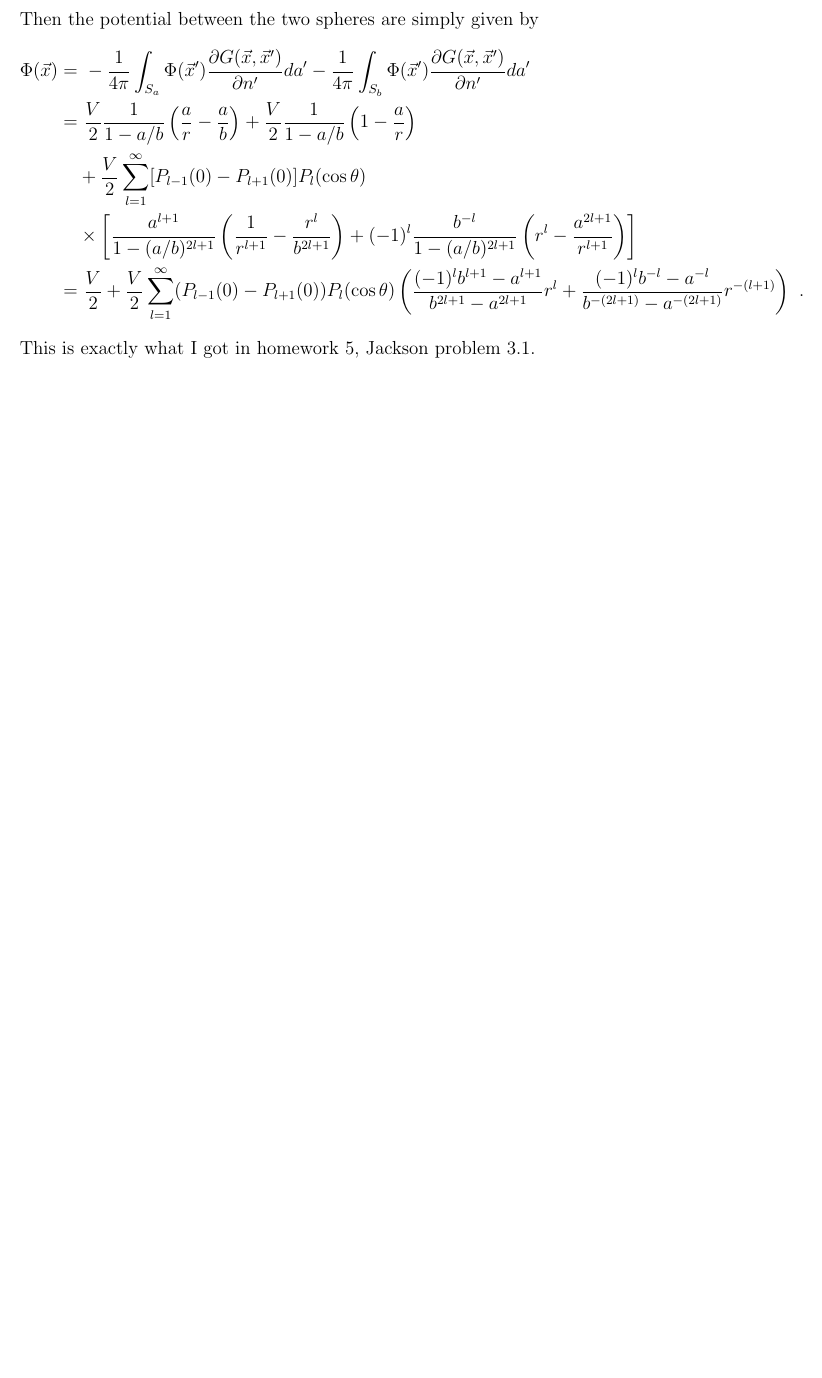
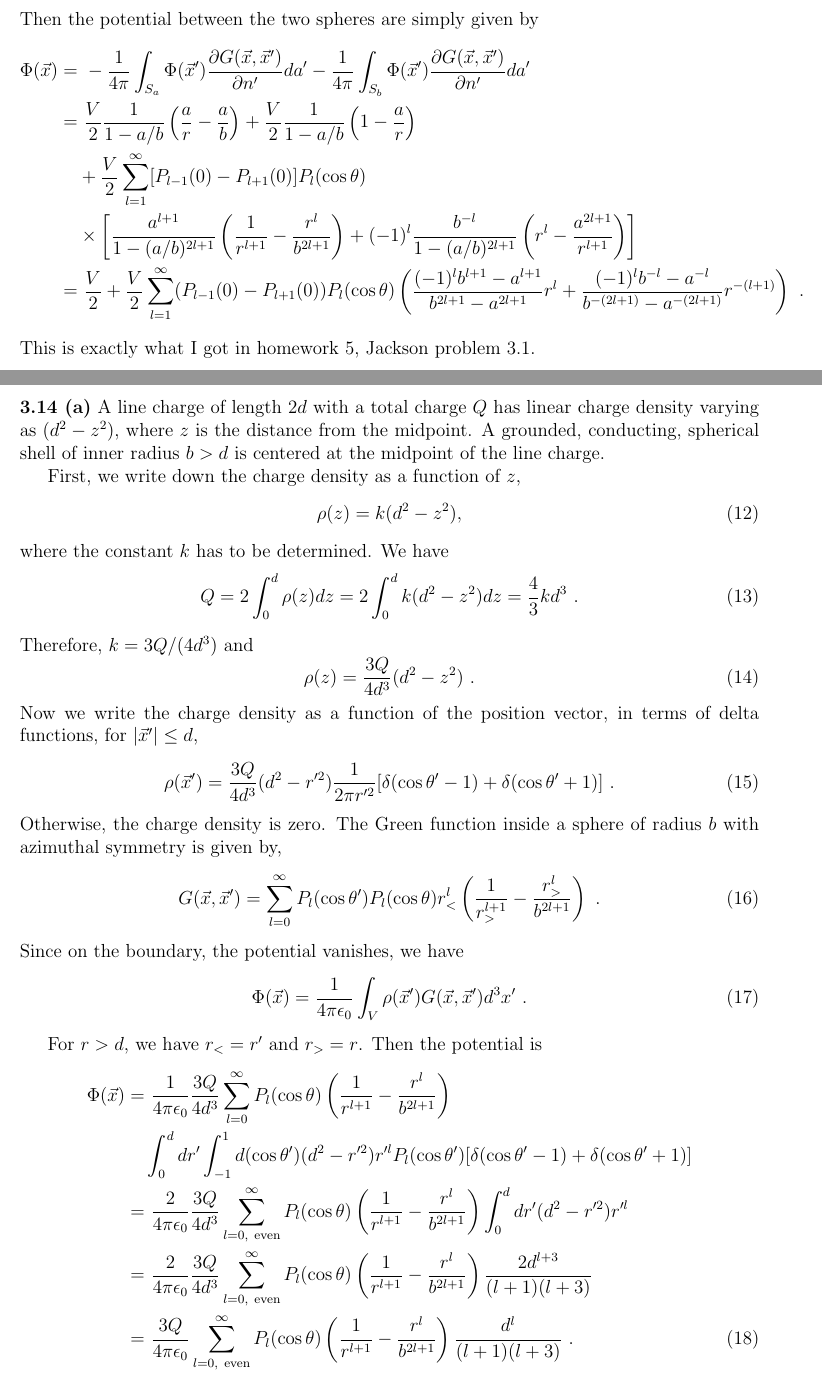
Before and after one commit to Derrick-Zhang/classical-electromagnetism, a LaTeX problem sheet (homework/hw7.tex): part of page 3 of 3 before the commit and two parts of pages 3 and 4 of 7 after it, the two joined at a grey line, cut so that both start at the same text, the shorter picture padded with empty space. Compiled offline with pdfLaTeX.

Commit message:
finish problem 3.14

```diff
--- a/homework/hw7.tex
+++ b/homework/hw7.tex
@@ -87,3 +87,54 @@ Then the potential between the two spheres are simply given by
 This is exactly what I got in homework 5, Jackson problem 3.1.
 
 \newpage
+\noindent{\bf 3.14 (a)} A line charge of length $2d$ with a total charge $Q$ has linear charge density varying as $(d^2 - z^2)$, where $z$ is the distance from the midpoint. A grounded, conducting, spherical shell of inner radius $b > d$ is centered at the midpoint of the line charge.
+
+First, we write down the charge density as a function of $z$,
+\begin{equation}
+    \rho(z) = k(d^2 - z^2),
+\end{equation}
+where the constant $k$ has to be determined. We have
+\begin{equation}
+    Q= 2\int_0^d \rho(z) dz = 2\int_0^d k(d^2 - z^2)dz = \frac{4}{3}k d^3~.
+\end{equation}
+Therefore, $k = 3 Q /(4 d^3)$ and
+\begin{equation}
+    \rho(z) = \frac{3Q}{4d^3}(d^2 - z^2)~.
+\end{equation}
+Now we write the charge density as a function of the position vector, in terms of delta functions, for $|\vec x'| \le d$,
+\begin{equation}
+    \rho(\vec x') = \frac{3Q}{4d^3}(d^2 - r'^2) \frac{1}{2\pi r'^2} [\delta(\cos \theta' - 1) + \delta(\cos \theta' + 1)]~.
+\end{equation}
+Otherwise, the charge density is zero.
+The Green function inside a sphere of radius $b$ with azimuthal symmetry is given by,
+\begin{equation}
+    G(\vec x, \vec x') = \sum_{l=0}^\infty P_l(\cos \theta') P_l(\cos \theta) r_<^l \left(\frac{1}{r_>^{l+1}} - \frac{r_>^l}{b^{2l+1}}\right)~.
+\end{equation}
+%Then its derivative evaluated at radius $b$
+%\begin{equation}
+%\frac{\partial G(\vec x, \vec x')}{\partial n'} \Bigg|_{r' = b}= \frac{\partial G(\vec x, \vec x')}{\partial r'} \Bigg|_{r' = b}= - \sum_{l = 0}^\infty P_l(\cos \theta') P_l(\cos \theta) \frac{r^l}{b^{l+2}} (2l+1)~.
+%\end{equation}
+Since on the boundary, the potential vanishes, we have
+\begin{equation}
+    \Phi(\vec x) = \frac{1}{4\pi \epsilon_0} \int_V \rho(\vec x') G(\vec x, \vec x') d^3 x'~.
+\end{equation}
+
+For $r > d$, we have $r_< = r'$ and $r_> = r$.
+Then the potential is
+\begin{align}
+    \Phi(\vec x) =&~ \frac{1}{4\pi \epsilon_0}\frac{3 Q}{4d^3}\sum_{l =0}^\infty P_l(\cos\theta) \left(\frac{1}{r^{l+1}} - \frac{r^l}{b^{2l+1}}\right) \cr
+    & \int_0^{d}dr' \int_{-1}^1 d(\cos \theta') (d^2 - r'^2)r'^l P_l(\cos \theta')
+    [\delta(\cos \theta' -1) + \delta (\cos \theta' + 1)] \cr
+    =&~ \frac{2}{4\pi \epsilon_0}\frac{3Q}{4d^3}\sum_{l = 0,~{\rm even}}^\infty P_l(\cos \theta) \left(\frac{1}{r^{l+1}} - \frac{r^l}{b^{2l+1}}\right)  \int_0^d dr'(d^2 - r'^2) r'^l \cr
+    =&~ \frac{2}{4\pi \epsilon_0}\frac{3Q}{4d^3}\sum_{l = 0,~{\rm even}}^\infty P_l(\cos \theta) \left(\frac{1}{r^{l+1}} - \frac{r^l}{b^{2l+1}}\right)  \frac{2 d^{l+3}}{(l+1)(l+3)}\cr
+    =&~ \frac{3Q}{4\pi \epsilon_0}\sum_{l = 0,~{\rm even}}^\infty P_l(\cos \theta) \left(\frac{1}{r^{l+1}} - \frac{r^l}{b^{2l+1}}\right)  \frac{d^{l}}{(l+1)(l+3)}~.
+\end{align}
+
+For $r < d$, we have two regimes, $r' < r$ and $r < r' < d$. Then in the first regime, its contribution to the potential is
+\begin{align}
+    \Phi_1(\vec x) &= \frac{2}{4\pi \epsilon_0} \frac{3Q}{4d^3} \sum_{l = 0,~{\rm even}}^\infty P_l(\cos \theta) \left(\frac{1}{r^{l+1}} - \frac{r^l}{b^{2l+1}}\right) \int_0^r dr' (d^2 - r'^2) r'^l\cr
+    &=\frac{2}{4\pi \epsilon_0} \frac{3Q}{4d^3} \sum_{l = 0,~{\rm even}}^\infty P_l(\cos \theta) \left(\frac{1}{r^{l+1}} - \frac{r^l}{b^{2l+1}}\right) \left(\frac{d^2 r^{l+1} }{l+1} - \frac{r^{l+3}}{l+3} \right)~.
+\end{align}
+In the second regime, its contribution to the potential is
+\begin{align}
+    \Phi_2(\vec x) &= \frac{2}{4\pi \epsilon_0} \frac{3Q}{4d^3} \sum_{l = 0,~{\rm even}}^\infty P_l(\cos \theta) r^l \int_r^d dr' (d^2 - r'^2) \left(\frac{1}{r'^{l+1}} - \frac{r'^l}{b^{2l+1}}\right)~.
```
Also changed, not shown: homework/hw7.pdf, homework/hw7.tex (48 more changed lines).
